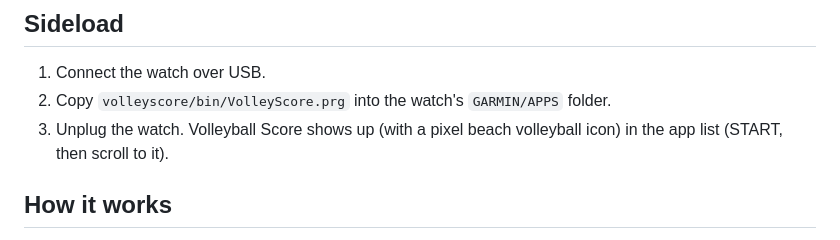
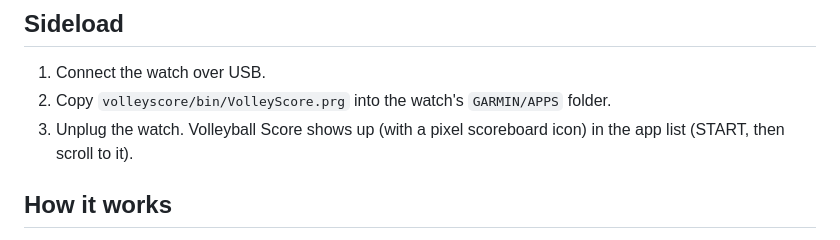
Before and after one commit to jvitorcosta/garmin-watchfaces, a Markdown page: volleyscore/README.md, the part around the change. GitHub-like rendering.

Commit message:
feat(volleyscore): pixel-art scoreboard launcher icon (#11)

```diff
--- a/volleyscore/README.md
+++ b/volleyscore/README.md
@@ -48,7 +48,7 @@ monkeydo volleyscore/bin/VolleyTest.prg fr255 /t
 
 1. Connect the watch over USB.
 2. Copy `volleyscore/bin/VolleyScore.prg` into the watch's `GARMIN/APPS` folder.
-3. Unplug the watch. Volleyball Score shows up (with a pixel beach volleyball icon) in the app list (START, then scroll to it).
+3. Unplug the watch. Volleyball Score shows up (with a pixel scoreboard icon) in the app list (START, then scroll to it).
 
 ## How it works
 
```
Also changed, not shown: volleyscore/resources/drawables/launcher_icon.png, 1 other file.
